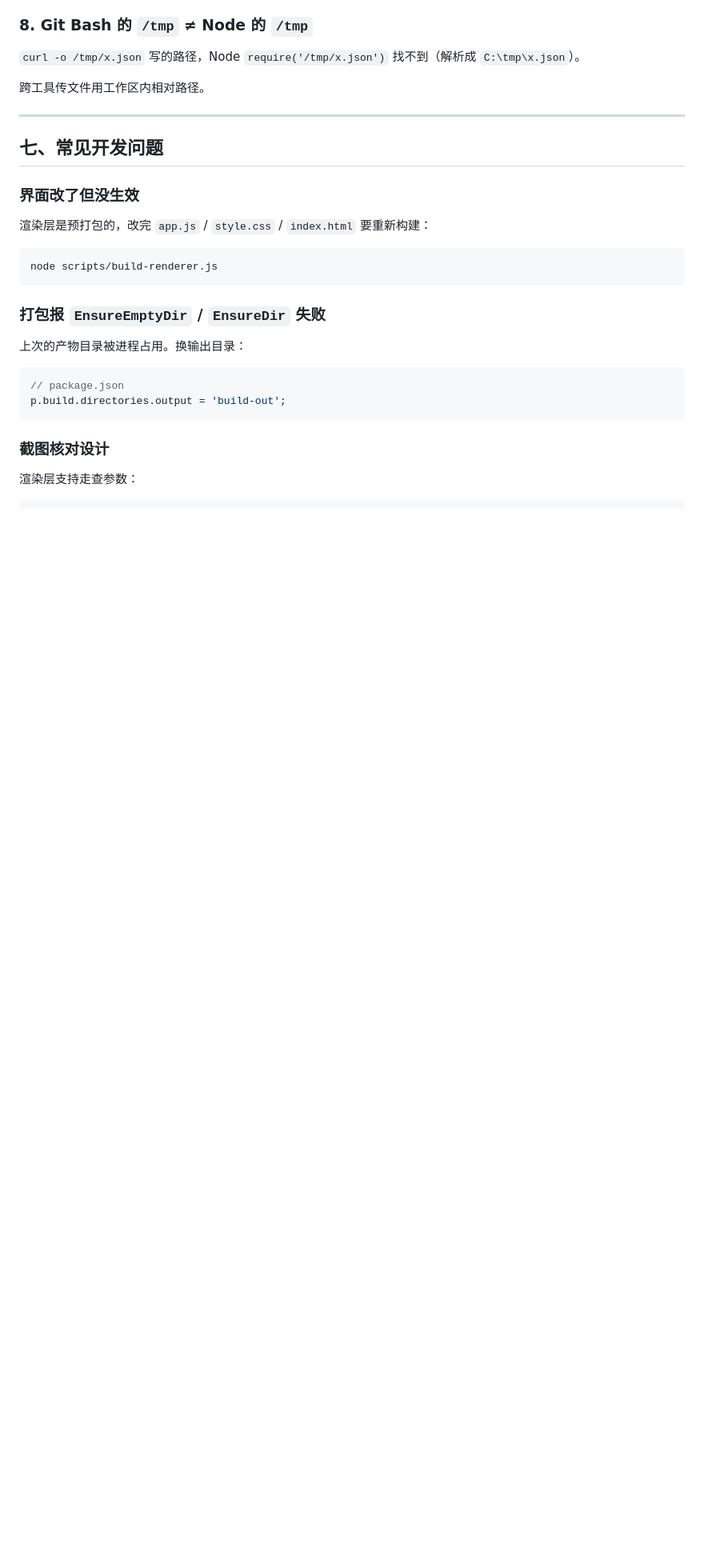
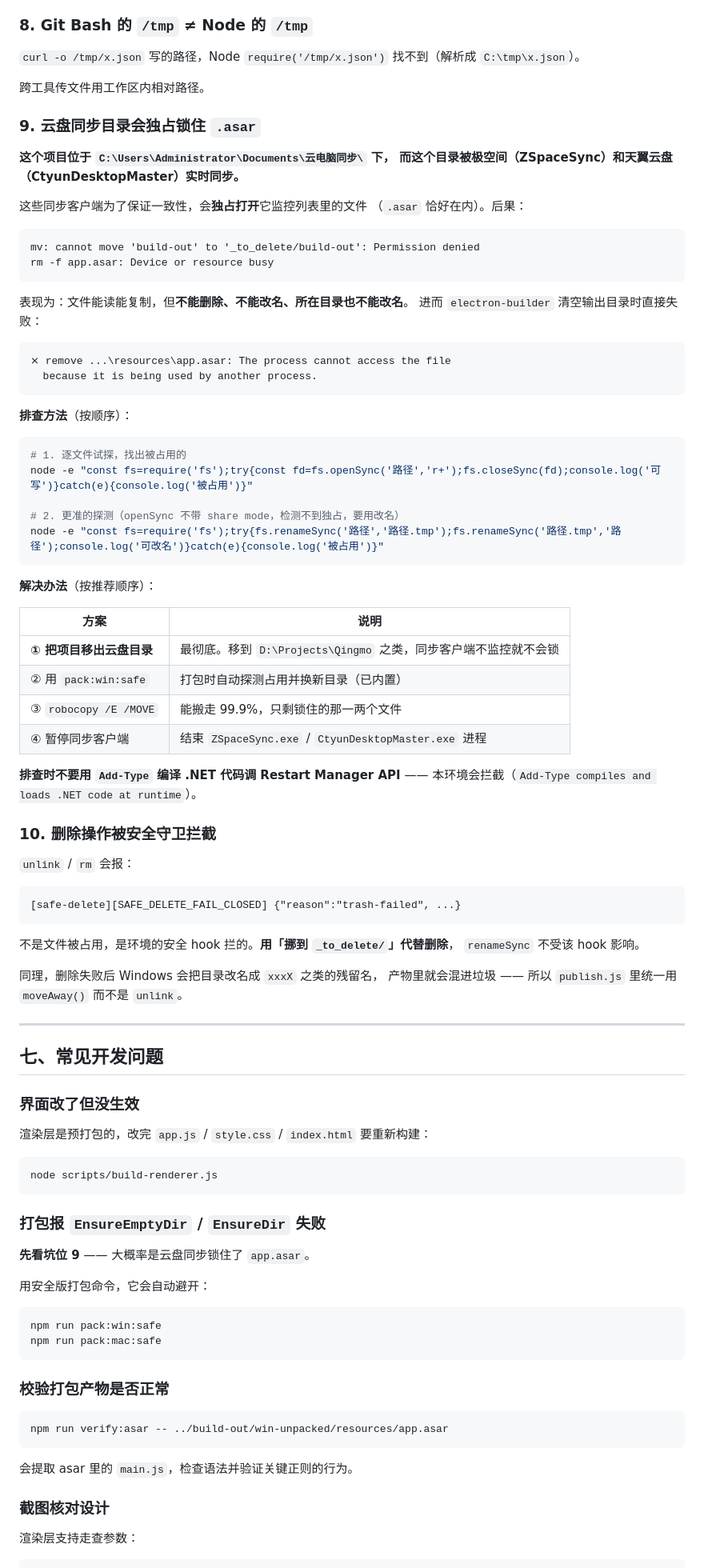
Before and after one commit to engrecho/mdx-editor, a Markdown page: docs/开发指南.md, the part around the change. Shown at 80% size. GitHub-like rendering; blank space fills up the shorter version.

````diff
--- a/docs/开发指南.md
+++ b/docs/开发指南.md
@@ -394,6 +394,63 @@ mac 应用的 zip 有特殊标记，libarchive 不认。用 `scripts/mac/unzip.j
 
 跨工具传文件用工作区内相对路径。
 
+### 9. 云盘同步目录会独占锁住 `.asar`
+
+**这个项目位于 `C:\Users\Administrator\Documents\云电脑同步\` 下，
+而这个目录被极空间（ZSpaceSync）和天翼云盘（CtyunDesktopMaster）实时同步。**
+
+这些同步客户端为了保证一致性，会**独占打开**它监控列表里的文件
+（`.asar` 恰好在内）。后果：
+
+```
+mv: cannot move 'build-out' to '_to_delete/build-out': Permission denied
+rm -f app.asar: Device or resource busy
+```
+
+表现为：文件能读能复制，但**不能删除、不能改名、所在目录也不能改名**。
+进而 `electron-builder` 清空输出目录时直接失败：
+
+```
+⨯ remove ...\resources\app.asar: The process cannot access the file
+  because it is being used by another process.
+```
+
+**排查方法**（按顺序）：
+
+```bash
+# 1. 逐文件试探，找出被占用的
+node -e "const fs=require('fs');try{const fd=fs.openSync('路径','r+');fs.closeSync(fd);console.log('可写')}catch(e){console.log('被占用')}"
+
+# 2. 更准的探测（openSync 不带 share mode，检测不到独占，要用改名）
+node -e "const fs=require('fs');try{fs.renameSync('路径','路径.tmp');fs.renameSync('路径.tmp','路径');console.log('可改名')}catch(e){console.log('被占用')}"
+```
+
+**解决办法**（按推荐顺序）：
+
+| 方案 | 说明 |
+| --- | --- |
+| **① 把项目移出云盘目录** | 最彻底。移到 `D:\Projects\Qingmo` 之类，同步客户端不监控就不会锁 |
+| ② 用 `pack:win:safe` | 打包时自动探测占用并换新目录（已内置） |
+| ③ `robocopy /E /MOVE` | 能搬走 99.9%，只剩锁住的那一两个文件 |
+| ④ 暂停同步客户端 | 结束 `ZSpaceSync.exe` / `CtyunDesktopMaster.exe` 进程 |
+
+**排查时不要用 `Add-Type` 编译 .NET 代码调 Restart Manager API** ——
+本环境会拦截（`Add-Type compiles and loads .NET code at runtime`）。
+
+### 10. 删除操作被安全守卫拦截
+
+`unlink` / `rm` 会报：
+
+```
+[safe-delete][SAFE_DELETE_FAIL_CLOSED] {"reason":"trash-failed", ...}
+```
+
+不是文件被占用，是环境的安全 hook 拦的。**用「挪到 `_to_delete/`」代替删除**，
+`renameSync` 不受该 hook 影响。
+
+同理，删除失败后 Windows 会把目录改名成 `xxxX` 之类的残留名，
+产物里就会混进垃圾 —— 所以 `publish.js` 里统一用 `moveAway()` 而不是 `unlink`。
+
 ---
 
 ## 七、常见开发问题
@@ -408,12 +465,22 @@ node scripts/build-renderer.js
 
 ### 打包报 `EnsureEmptyDir` / `EnsureDir` 失败
 
-上次的产物目录被进程占用。换输出目录：
+**先看坑位 9** —— 大概率是云盘同步锁住了 `app.asar`。
 
-```javascript
-// package.json
-p.build.directories.output = 'build-out';
+用安全版打包命令，它会自动避开：
+
+```bash
+npm run pack:win:safe
+npm run pack:mac:safe
 ```
+
+### 校验打包产物是否正常
+
+```bash
+npm run verify:asar -- ../build-out/win-unpacked/resources/app.asar
+```
+
+会提取 asar 里的 `main.js`，检查语法并验证关键正则的行为。
 
 ### 截图核对设计
 
````
Also changed, not shown: README.md (+7 -0 lines).
